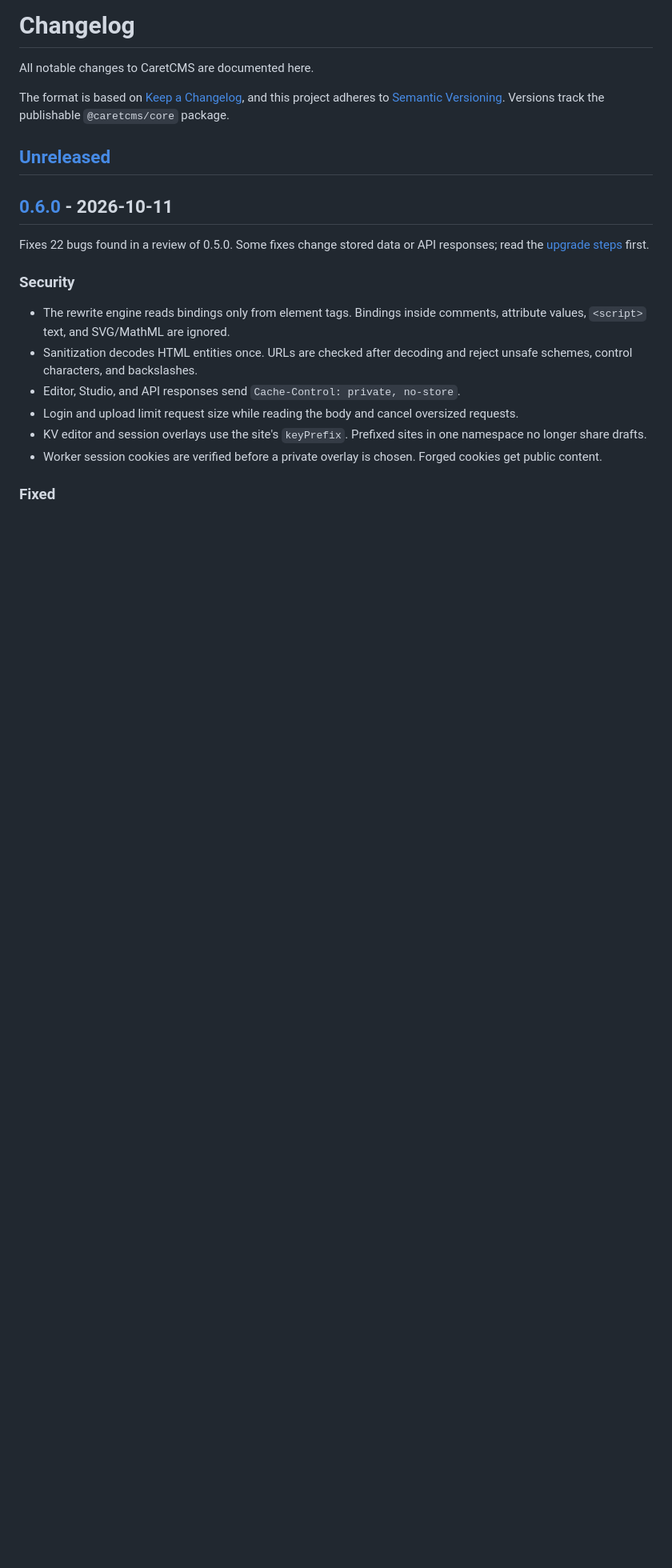
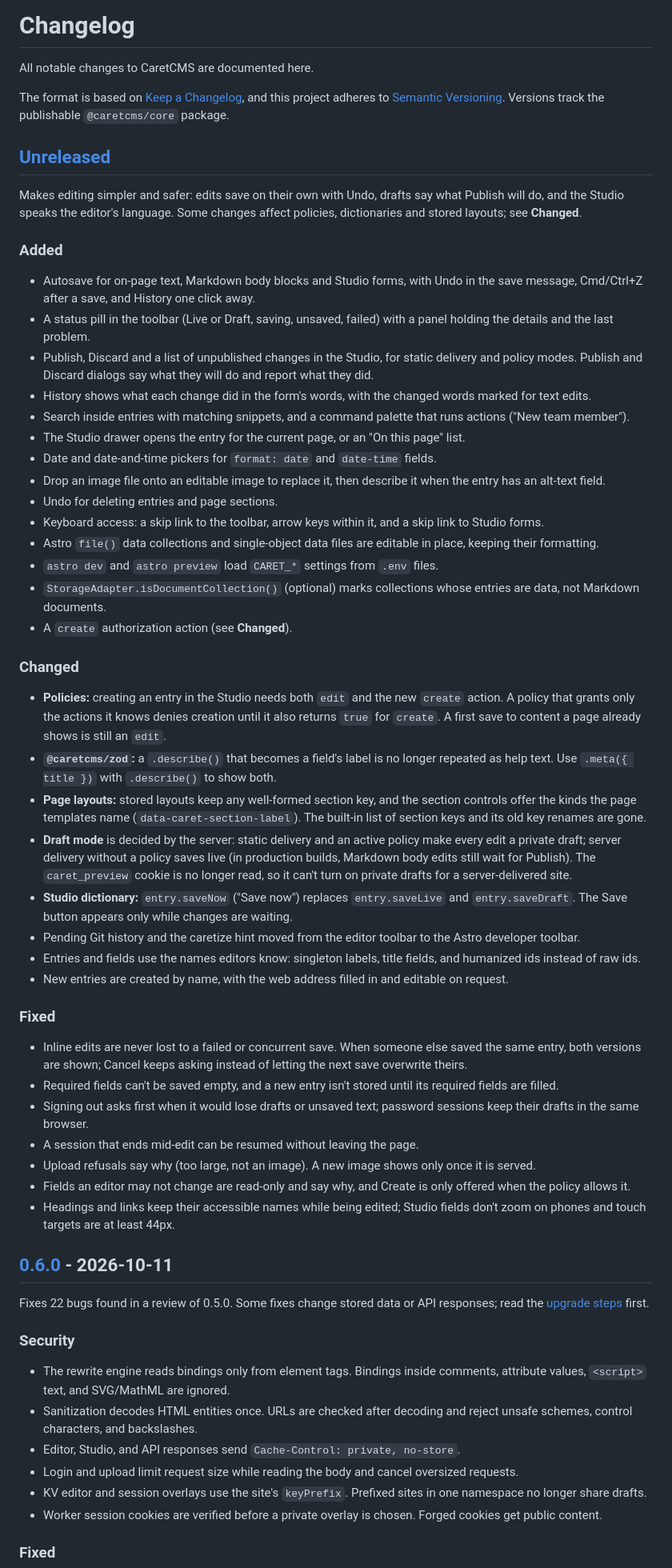
Before and after one commit to web-stacked/caretcms, a Markdown page: CHANGELOG.md, the part around the change. Shown at 80% size. GitHub-like rendering; blank space fills up the shorter version.

Commit message:
docs: changelog for the simplicity work since 0.6.0

```diff
--- a/CHANGELOG.md
+++ b/CHANGELOG.md
@@ -7,6 +7,83 @@ and this project adheres to [Semantic Versioning](https://semver.org/spec/v2.0.0
 Versions track the publishable `@caretcms/core` package.
 
 ## [Unreleased]
+
+Makes editing simpler and safer: edits save on their own with Undo, drafts say
+what Publish will do, and the Studio speaks the editor's language. Some changes
+affect policies, dictionaries and stored layouts; see **Changed**.
+
+### Added
+
+- Autosave for on-page text, Markdown body blocks and Studio forms, with Undo
+  in the save message, Cmd/Ctrl+Z after a save, and History one click away.
+- A status pill in the toolbar (Live or Draft, saving, unsaved, failed) with a
+  panel holding the details and the last problem.
+- Publish, Discard and a list of unpublished changes in the Studio, for
+  static delivery and policy modes. Publish and Discard dialogs say what they
+  will do and report what they did.
+- History shows what each change did in the form's words, with the changed
+  words marked for text edits.
+- Search inside entries with matching snippets, and a command palette that
+  runs actions ("New team member").
+- The Studio drawer opens the entry for the current page, or an "On this
+  page" list.
+- Date and date-and-time pickers for `format: date` and `date-time` fields.
+- Drop an image file onto an editable image to replace it, then describe it
+  when the entry has an alt-text field.
+- Undo for deleting entries and page sections.
+- Keyboard access: a skip link to the toolbar, arrow keys within it, and a
+  skip link to Studio forms.
+- Astro `file()` data collections and single-object data files are editable in
+  place, keeping their formatting.
+- `astro dev` and `astro preview` load `CARET_*` settings from `.env` files.
+- `StorageAdapter.isDocumentCollection()` (optional) marks collections whose
+  entries are data, not Markdown documents.
+- A `create` authorization action (see **Changed**).
+
+### Changed
+
+- **Policies:** creating an entry in the Studio needs both `edit` and the new
+  `create` action. A policy that grants only the actions it knows denies
+  creation until it also returns `true` for `create`. A first save to content
+  a page already shows is still an `edit`.
+- **`@caretcms/zod`:** a `.describe()` that becomes a field's label is no
+  longer repeated as help text. Use `.meta({ title })` with `.describe()` to
+  show both.
+- **Page layouts:** stored layouts keep any well-formed section key, and the
+  section controls offer the kinds the page templates name
+  (`data-caret-section-label`). The built-in list of section keys and its old
+  key renames are gone.
+- **Draft mode** is decided by the server: static delivery and an active
+  policy make every edit a private draft; server delivery without a policy
+  saves live (in production builds, Markdown body edits still wait for
+  Publish). The `caret_preview` cookie is no longer read, so it can't turn on
+  private drafts for a server-delivered site.
+- **Studio dictionary:** `entry.saveNow` ("Save now") replaces
+  `entry.saveLive` and `entry.saveDraft`. The Save button appears only while
+  changes are waiting.
+- Pending Git history and the caretize hint moved from the editor toolbar to
+  the Astro developer toolbar.
+- Entries and fields use the names editors know: singleton labels, title
+  fields, and humanized ids instead of raw ids.
+- New entries are created by name, with the web address filled in and
+  editable on request.
+
+### Fixed
+
+- Inline edits are never lost to a failed or concurrent save. When someone
+  else saved the same entry, both versions are shown; Cancel keeps asking
+  instead of letting the next save overwrite theirs.
+- Required fields can't be saved empty, and a new entry isn't stored until
+  its required fields are filled.
+- Signing out asks first when it would lose drafts or unsaved text; password
+  sessions keep their drafts in the same browser.
+- A session that ends mid-edit can be resumed without leaving the page.
+- Upload refusals say why (too large, not an image). A new image shows only
+  once it is served.
+- Fields an editor may not change are read-only and say why, and Create is
+  only offered when the policy allows it.
+- Headings and links keep their accessible names while being edited; Studio
+  fields don't zoom on phones and touch targets are at least 44px.
 
 ## [0.6.0] - 2026-10-11
 
```
